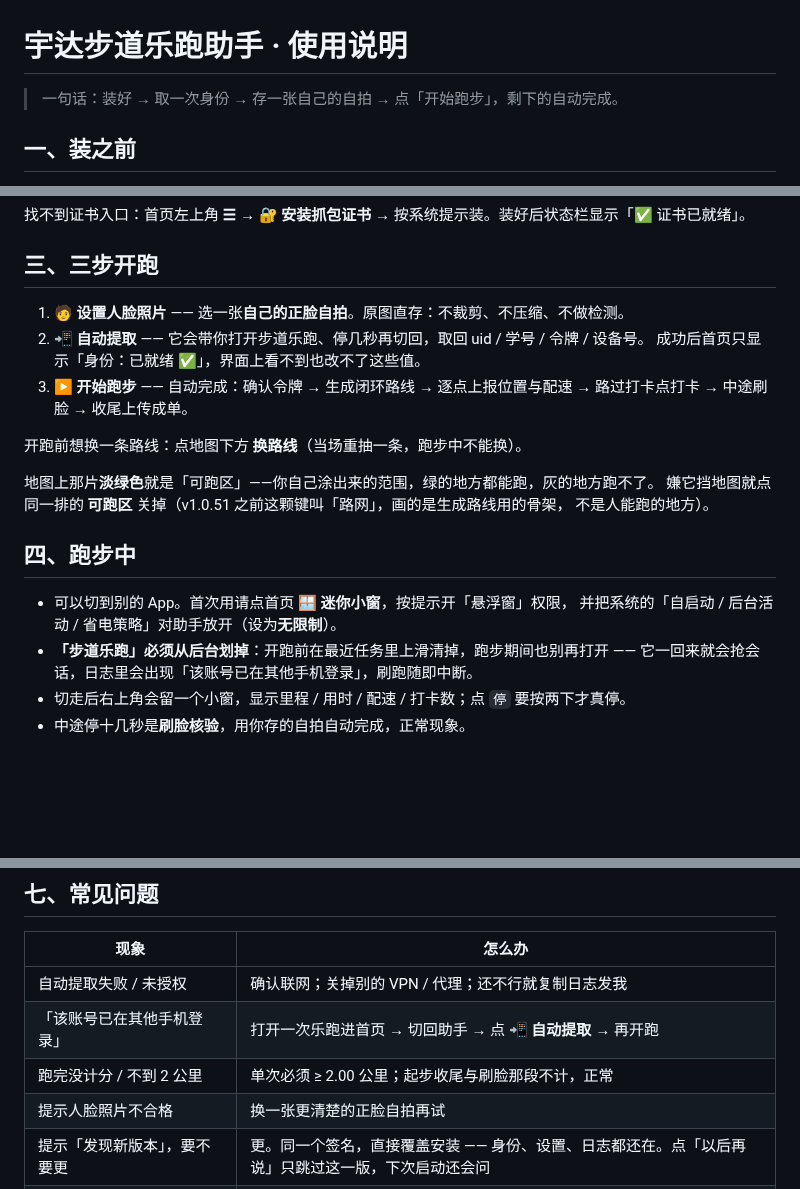
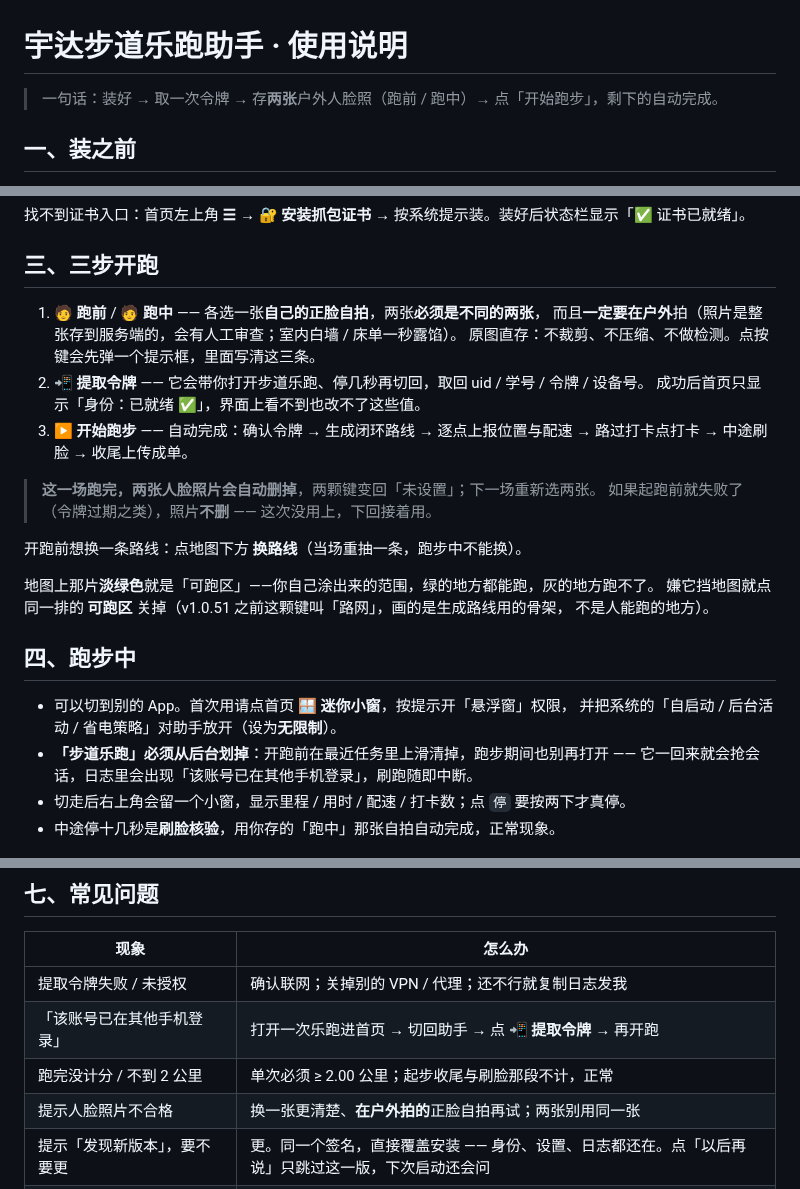
Before and after one commit to BAB2007/yuda-run-helper, a Markdown page: 使用说明.md, 3 parts joined by grey strips. Rendered like a GitHub page; blank space fills up the shorter version.

```diff
--- a/使用说明.md
+++ b/使用说明.md
@@ -1,6 +1,6 @@
 # 宇达步道乐跑助手 · 使用说明
 
-> 一句话：装好 → 取一次身份 → 存一张自己的自拍 → 点「开始跑步」，剩下的自动完成。
+> 一句话：装好 → 取一次令牌 → 存**两张**户外人脸照（跑前 / 跑中）→ 点「开始跑步」，剩下的自动完成。
 
 ## 一、装之前
 
@@ -28,11 +28,16 @@
 
 ## 三、三步开跑
 
-1. **🧑 设置人脸照片** —— 选一张**自己的正脸自拍**。原图直存：不裁剪、不压缩、不做检测。
-2. **📲 自动提取** —— 它会带你打开步道乐跑、停几秒再切回，取回 uid / 学号 / 令牌 / 设备号。
+1. **🧑 跑前** / **🧑 跑中** —— 各选一张**自己的正脸自拍**，两张**必须是不同的两张**，
+   而且**一定要在户外**拍（照片是整张存到服务端的，会有人工审查；室内白墙 / 床单一秒露馅）。
+   原图直存：不裁剪、不压缩、不做检测。点按键会先弹一个提示框，里面写清这三条。
+2. **📲 提取令牌** —— 它会带你打开步道乐跑、停几秒再切回，取回 uid / 学号 / 令牌 / 设备号。
    成功后首页只显示「身份：已就绪 ✅」，界面上看不到也改不了这些值。
 3. **▶ 开始跑步** —— 自动完成：确认令牌 → 生成闭环路线 → 逐点上报位置与配速
    → 路过打卡点打卡 → 中途刷脸 → 收尾上传成单。
+
+> **这一场跑完，两张人脸照片会自动删掉**，两颗键变回「未设置」；下一场重新选两张。
+> 如果起跑前就失败了（令牌过期之类），照片**不删** —— 这次没用上，下回接着用。
 
 开跑前想换一条路线：点地图下方 **换路线**（当场重抽一条，跑步中不能换）。
 
@@ -47,7 +52,7 @@
 * **「步道乐跑」必须从后台划掉**：开跑前在最近任务里上滑清掉，跑步期间也别再打开 ——
   它一回来就会抢会话，日志里会出现「该账号已在其他手机登录」，刷跑随即中断。
 * 切走后右上角会留一个小窗，显示里程 / 用时 / 配速 / 打卡数；点 `停` 要按两下才真停。
-* 中途停十几秒是**刷脸核验**，用你存的自拍自动完成，正常现象。
+* 中途停十几秒是**刷脸核验**，用你存的「跑中」那张自拍自动完成，正常现象。
 
 ![小窗叠在抖音上，跑步照常进行](https://github.com/BAB2007/yuda-run-helper/raw/main/doc/shot-miniwin-douyin.jpg)
 
@@ -107,10 +112,10 @@
 
 | 现象 | 怎么办 |
 |---|---|
-| 自动提取失败 / 未授权 | 确认联网；关掉别的 VPN / 代理；还不行就复制日志发我 |
-| 「该账号已在其他手机登录」 | 打开一次乐跑进首页 → 切回助手 → 点 **📲 自动提取** → 再开跑 |
+| 提取令牌失败 / 未授权 | 确认联网；关掉别的 VPN / 代理；还不行就复制日志发我 |
+| 「该账号已在其他手机登录」 | 打开一次乐跑进首页 → 切回助手 → 点 **📲 提取令牌** → 再开跑 |
 | 跑完没计分 / 不到 2 公里 | 单次必须 ≥ 2.00 公里；起步收尾与刷脸那段不计，正常 |
-| 提示人脸照片不合格 | 换一张更清楚的正脸自拍再试 |
+| 提示人脸照片不合格 | 换一张更清楚、**在户外拍的**正脸自拍再试；两张别用同一张 |
 | 提示「发现新版本」，要不要更 | 更。同一个签名，直接覆盖安装 —— 身份、设置、日志都还在。点「以后再说」只跳过这一版，下次启动还会问 |
 | 点更新之后卡在「允许安装未知应用」 | 系统设置里把助手的开关打开，回来再点一次「立即更新」；包已经下好了，不用重下 |
 
```
Also changed, not shown: README.md (+17 -13 lines), doc/shot-v55-devnote.png (added), doc/shot-v55-face-tip.png (added), doc/shot-v55-home.png (added), 9 other files.
